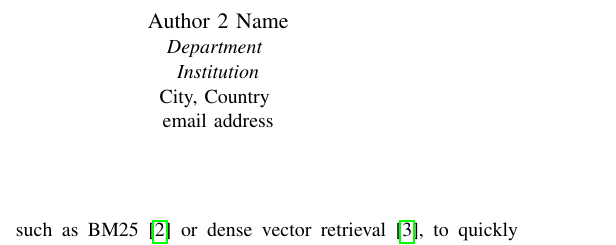
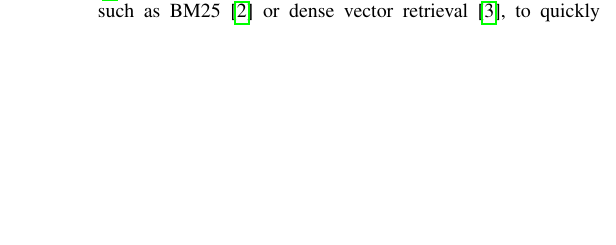
Before and after one commit to skfrost19/cross-encoder-modal, a LaTeX paper (cross_encoder/paper/main.tex): part of one column of page 1 of 12, cut at the place of the change, the shorter picture padded with empty space. Compiled offline with pdfLaTeX.

Commit message:
Update author information in the paper to remove placeholder details for additional authors

```diff
--- a/cross_encoder/paper/main.tex
+++ b/cross_encoder/paper/main.tex
@@ -38,12 +38,12 @@
 \textit{IIIT Allahabad}\\
 Prayagraj, India \\
 mml2023008@iiita.ac.in}
-\and % Uncomment and repeat for additional authors
-\IEEEauthorblockN{Author 2 Name}
-\IEEEauthorblockA{\textit{Department} \\
-\textit{Institution}\\
-City, Country \\
-email address}
+% \and % Uncomment and repeat for additional authors
+% \IEEEauthorblockN{Author 2 Name}
+% \IEEEauthorblockA{\textit{Department} \\
+% \textit{Institution}\\
+% City, Country \\
+% email address}
 }
 % --- End Author Information ---
 
```
Also changed, not shown: cross_encoder/paper/main.pdf.
